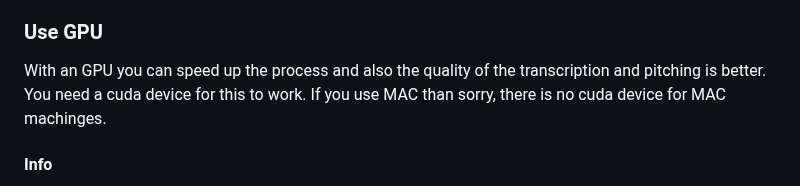
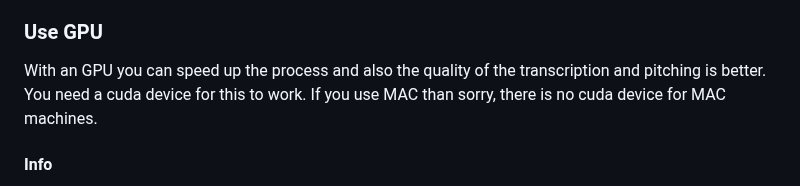
Before and after one commit to rakuri255/UltraSinger, a Markdown page: README.md, the part around the change. GitHub-like rendering.

Commit message:
- fix readme

```diff
--- a/README.md
+++ b/README.md
@@ -260,7 +260,7 @@ But you can force cpu usage with the extra options `--force_whisper_cpu` and `--
 
 With an GPU you can speed up the process and also the quality of the transcription and pitching is better.
 You need a cuda device for this to work.
-If you use MAC than sorry, there is no cuda device for MAC machinges.
+If you use MAC than sorry, there is no cuda device for MAC machines.
 
 #### Info
 
```
